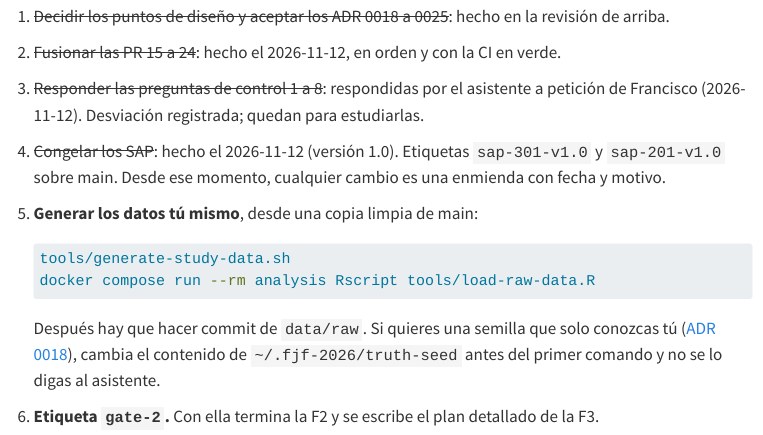
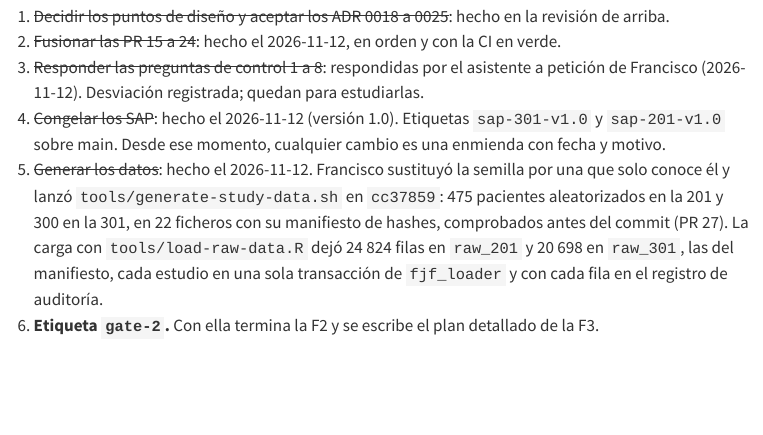
Before and after one commit to franjfernandez2/fjf-2026-program, a Quarto document (docs/notes/F2-diseno.qmd): the page in a window 1100 px wide, from 8690 px down before the commit and from 8600 px down after it, so that both start at the same text. Rendered offline with R 4.5, knitr and Pandoc in place of Quarto, with nearby package versions; menus at the side of the page are left out.

Commit message:
docs: record the generation and loading in the F2 note
Co-Authored-By: Claude Opus 5.5 <noreply@anthropic.com>

````diff
--- a/docs/notes/F2-diseno.qmd
+++ b/docs/notes/F2-diseno.qmd
@@ -146,12 +146,5 @@
 2. ~~Fusionar las PR 15 a 24~~: hecho el 2026-11-12, en orden y con la CI en verde.
 3. ~~Responder las preguntas de control 1 a 8~~: respondidas por el asistente a petición de Francisco (2026-11-12). Desviación registrada; quedan para estudiarlas.
 4. ~~Congelar los SAP~~: hecho el 2026-11-12 (versión 1.0). Etiquetas `sap-301-v1.0` y `sap-201-v1.0` sobre main. Desde ese momento, cualquier cambio es una enmienda con fecha y motivo.
-5. **Generar los datos tú mismo**, desde una copia limpia de main:
-
-   ```sh
-   tools/generate-study-data.sh
-   docker compose run --rm analysis Rscript tools/load-raw-data.R
-   ```
-
-   Después hay que hacer commit de `data/raw`. Si quieres una semilla que solo conozcas tú ([ADR 0018](../adr/0018-sealed-truth-and-data-generating-model.md)), cambia el contenido de `~/.fjf-2026/truth-seed` antes del primer comando y no se lo digas al asistente.
+5. ~~Generar los datos~~: hecho el 2026-11-12. Francisco sustituyó la semilla por una que solo conoce él y lanzó `tools/generate-study-data.sh` en `cc37859`: 475 pacientes aleatorizados en la 201 y 300 en la 301, en 22 ficheros con su manifiesto de hashes, comprobados antes del commit (PR 27). La carga con `tools/load-raw-data.R` dejó 24 824 filas en `raw_201` y 20 698 en `raw_301`, las del manifiesto, cada estudio en una sola transacción de `fjf_loader` y con cada fila en el registro de auditoría.
 6. **Etiqueta `gate-2`.** Con ella termina la F2 y se escribe el plan detallado de la F3.
````
